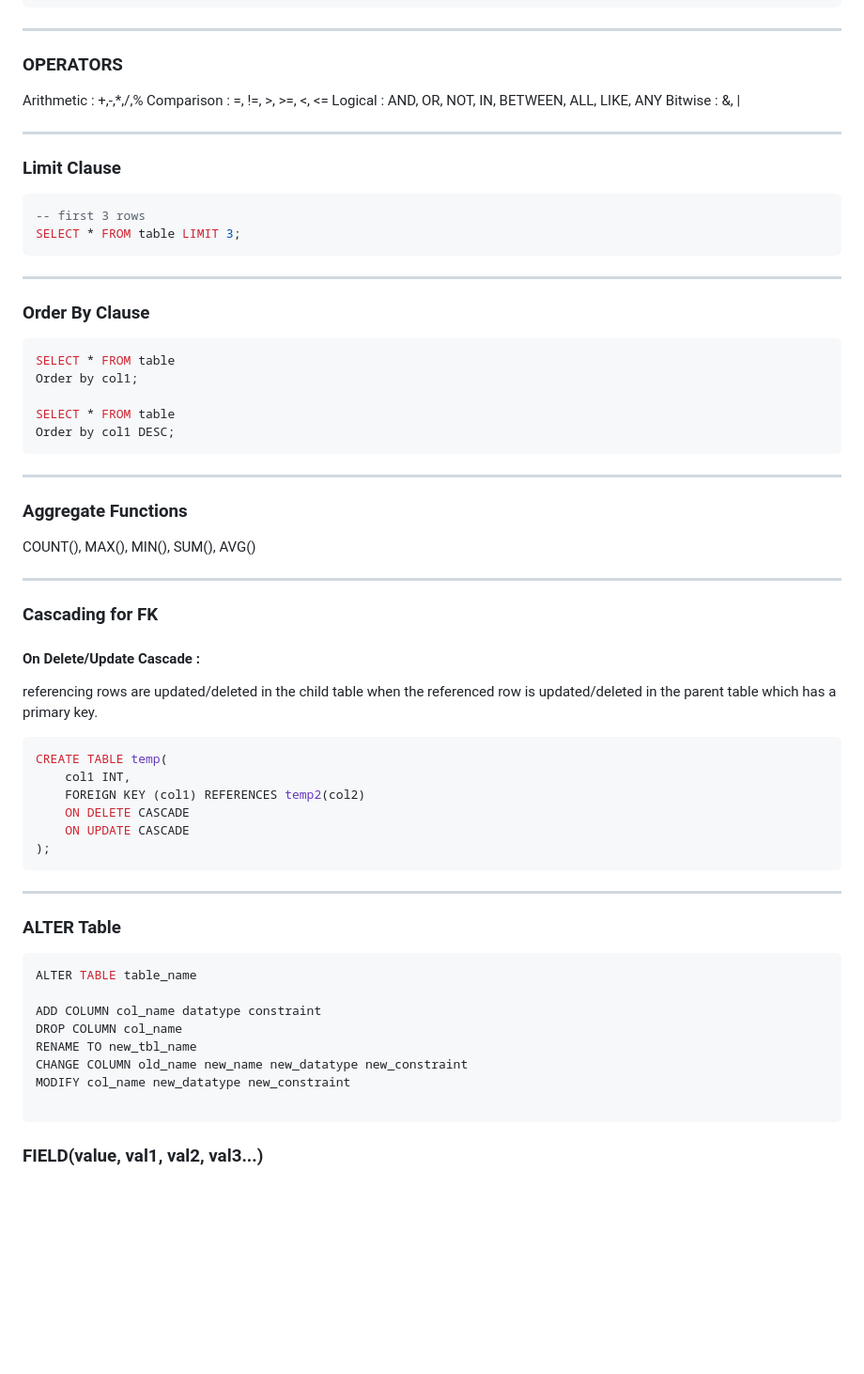
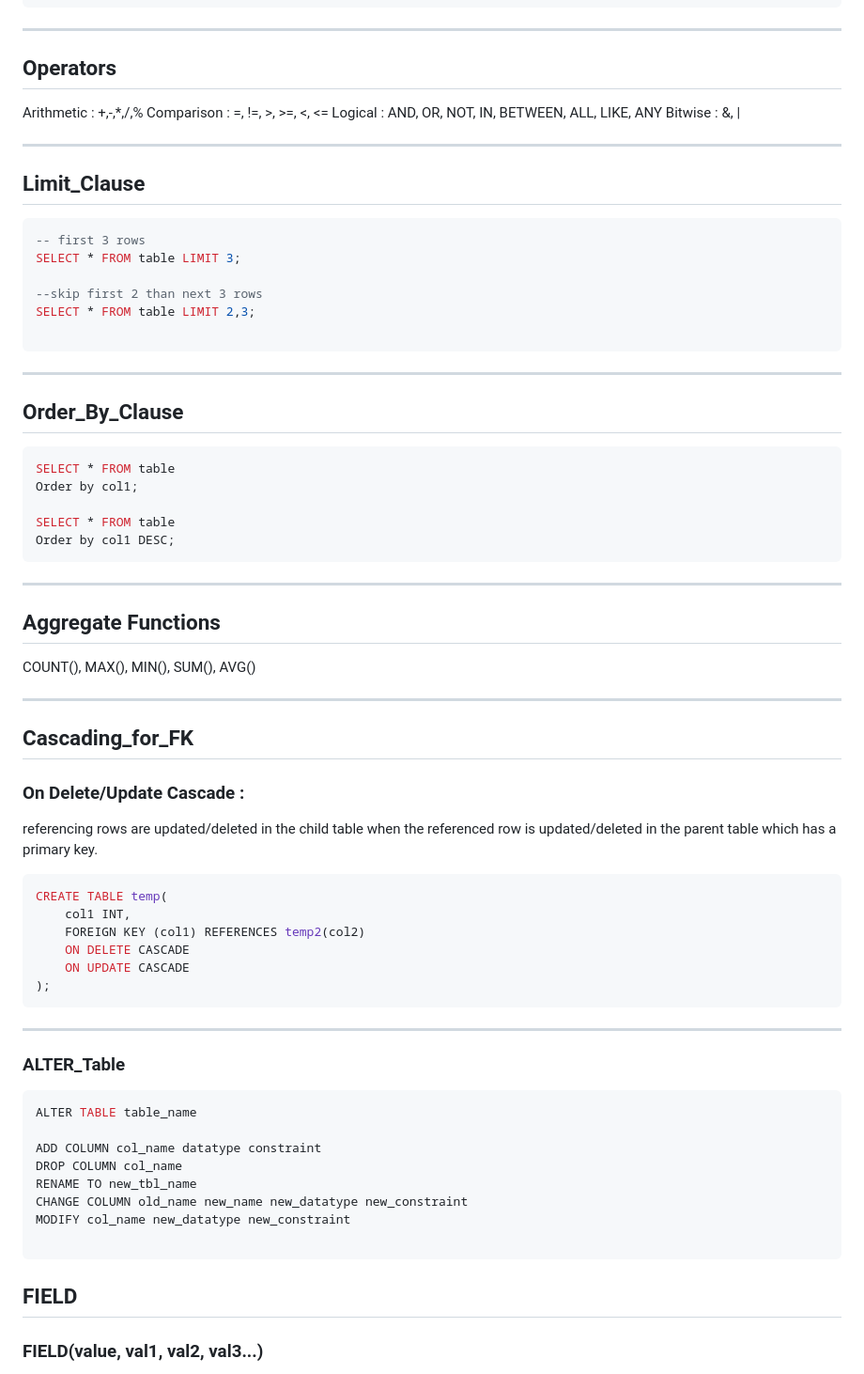
Before and after one commit to Ronakthesiya/Notes, a Markdown page: MySQL/MySQL_Basic.md, the part around the change printed below. Shown: that part at 94% size. Rendered like a GitHub page; blank space fills up the shorter version.

````diff
--- a/MySQL/MySQL_Basic.md
+++ b/MySQL/MySQL_Basic.md
@@ -60,7 +66,7 @@ CREATE TABLE temp (
 );
 ```
 ---
-### OPERATORS
+## Operators
 
 Arithmetic : +,-,*,/,%
 Comparison : =, !=, >, >=, <, <=
@@ -68,14 +74,18 @@ Logical : AND, OR, NOT, IN, BETWEEN, ALL, LIKE, ANY
 Bitwise : &, |
 
 ---
-### Limit Clause
+## Limit_Clause
 ```sql
 -- first 3 rows
 SELECT * FROM table LIMIT 3;
+
+--skip first 2 than next 3 rows
+SELECT * FROM table LIMIT 2,3;
+
 ```
 
 ---
-### Order By Clause
+## Order_By_Clause
 ```sql
 SELECT * FROM table
 Order by col1;
@@ -85,12 +95,12 @@ Order by col1 DESC;
 ```
 
 ---
-### Aggregate Functions
+## Aggregate Functions
 COUNT(), MAX(), MIN(), SUM(), AVG()
 
 ---
-### Cascading for FK
-#### On Delete/Update Cascade :
+## Cascading_for_FK
+### On Delete/Update Cascade :
 referencing rows are updated/deleted in the child table when the referenced row is updated/deleted in the parent table which has a primary key.
 
 ```sql
@@ -104,7 +114,7 @@ CREATE TABLE temp(
 
 ---
 
-### ALTER Table
+### ALTER_Table
 ```sql
 ALTER TABLE table_name
 
@@ -116,6 +126,7 @@ MODIFY col_name new_datatype new_constraint
 
 ```
 
+## FIELD
 ### FIELD(value, val1, val2, val3...)
 value : The value for which you want to find position
 val1, val2,... : A list of values against which you want to compare the specified value.
````
Also changed, not shown: other parts of MySQL/MySQL_Basic.md (+15 -7 lines), MySQL/Stored Procedures.md (added, +237 -0 lines), MySQL/Trigger.md (+1 -1 lines).
